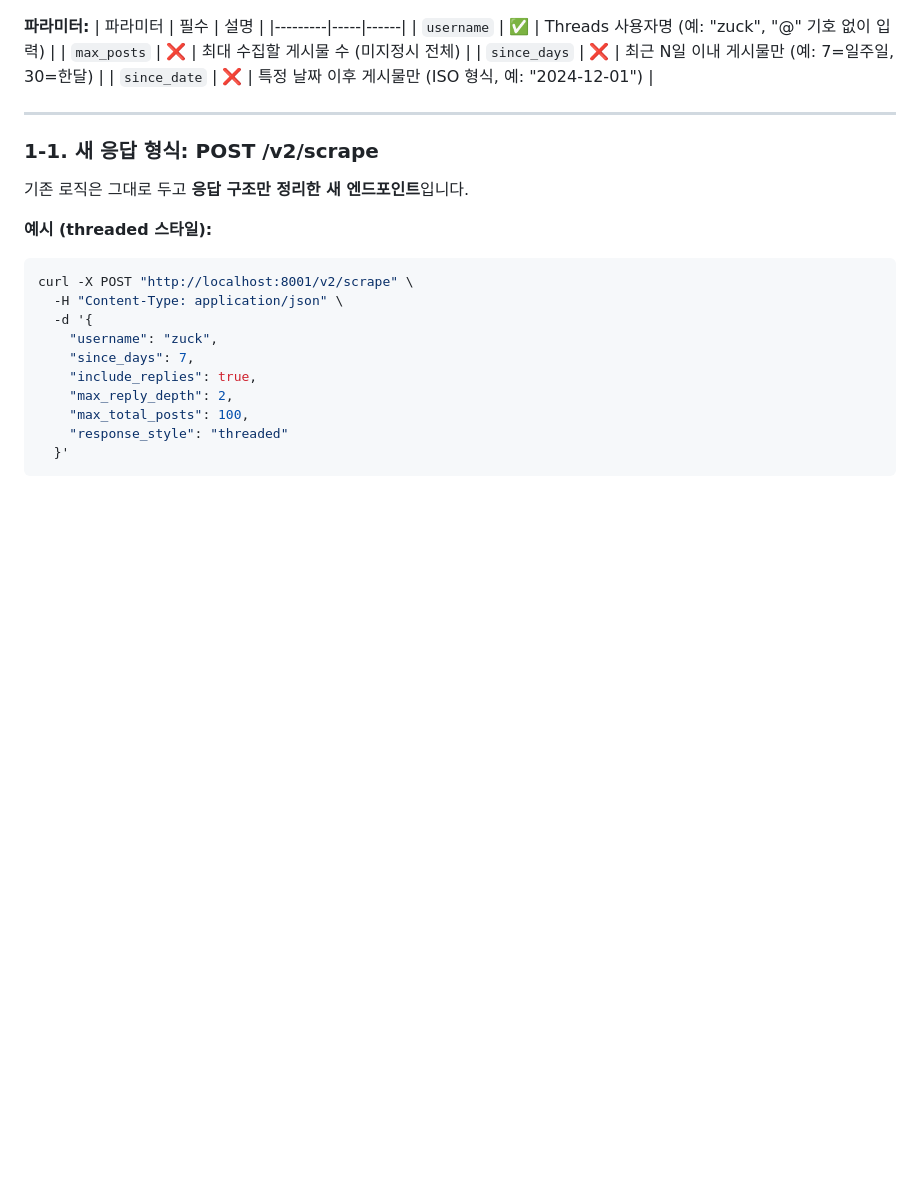
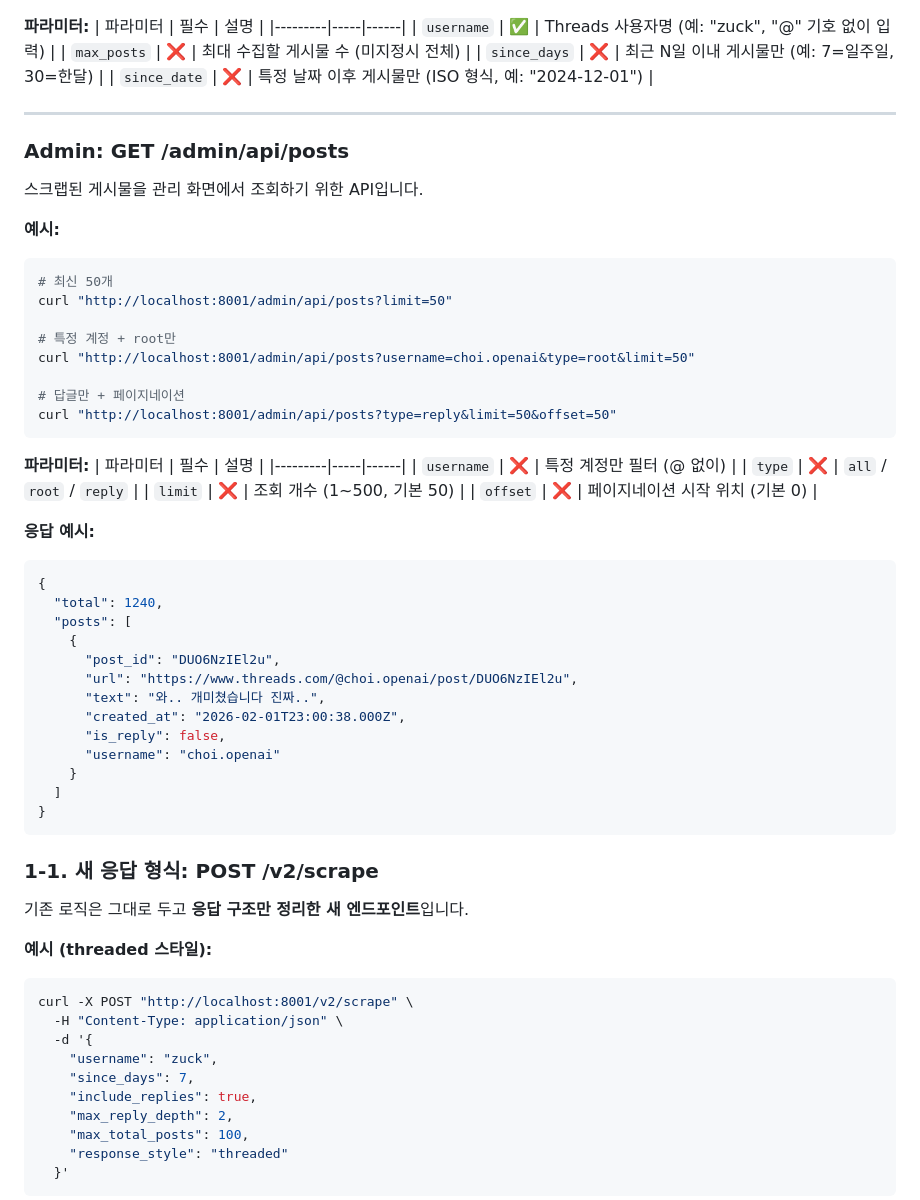
Before and after one commit to bearjun05/thread-collector, a Markdown page: README.md, the part around the change. Rendered like a GitHub page; blank space fills up the shorter version.

Commit message:
Document admin posts API

````diff
--- a/README.md
+++ b/README.md
@@ -97,6 +97,47 @@ curl "http://localhost:8001/scrape?username=zuck&since_date=2024-12-01"
 | `since_date` | ❌ | 특정 날짜 이후 게시물만 (ISO 형식, 예: "2024-12-01") |
 
 ---
+
+### Admin: GET /admin/api/posts
+
+스크랩된 게시물을 관리 화면에서 조회하기 위한 API입니다.
+
+**예시:**
+```bash
+# 최신 50개
+curl "http://localhost:8001/admin/api/posts?limit=50"
+
+# 특정 계정 + root만
+curl "http://localhost:8001/admin/api/posts?username=choi.openai&type=root&limit=50"
+
+# 답글만 + 페이지네이션
+curl "http://localhost:8001/admin/api/posts?type=reply&limit=50&offset=50"
+```
+
+**파라미터:**
+| 파라미터 | 필수 | 설명 |
+|---------|-----|------|
+| `username` | ❌ | 특정 계정만 필터 (@ 없이) |
+| `type` | ❌ | `all` / `root` / `reply` |
+| `limit` | ❌ | 조회 개수 (1~500, 기본 50) |
+| `offset` | ❌ | 페이지네이션 시작 위치 (기본 0) |
+
+**응답 예시:**
+```json
+{
+  "total": 1240,
+  "posts": [
+    {
+      "post_id": "DUO6NzIEl2u",
+      "url": "https://www.threads.com/@choi.openai/post/DUO6NzIEl2u",
+      "text": "와.. 개미쳤습니다 진짜..",
+      "created_at": "2026-02-01T23:00:38.000Z",
+      "is_reply": false,
+      "username": "choi.openai"
+    }
+  ]
+}
+```
 
 ### 1-1. 새 응답 형식: POST /v2/scrape
 
````
